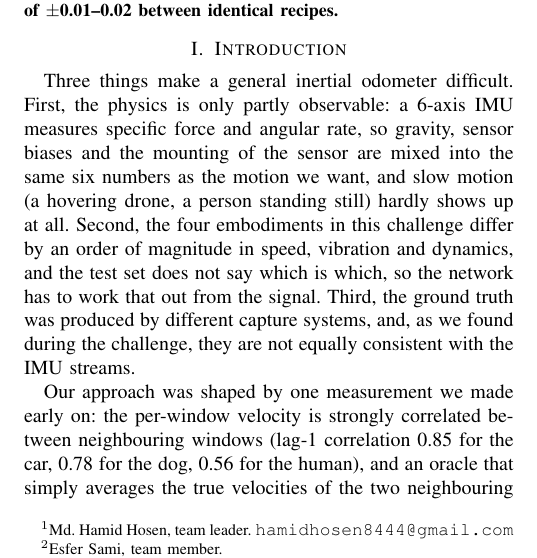
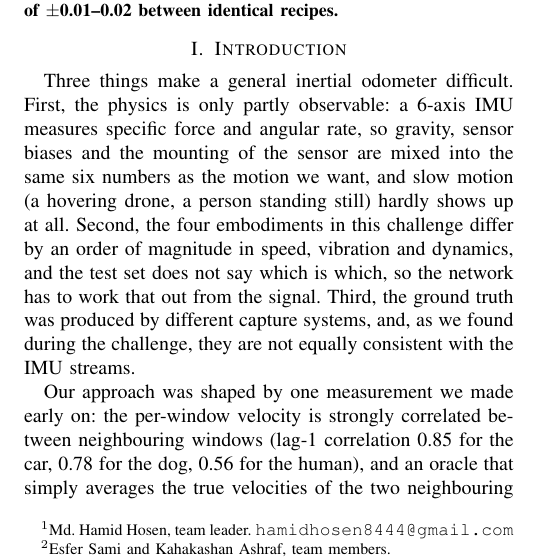
Before and after one commit to hamidhosen42/TartanIMU-Challenge-Multi-Platform-Inertial-Odometry, a LaTeX paper (report/main.tex): part of one column of page 1 of 7, cut so that both start at the same text. Compiled offline with pdfLaTeX.

Commit message:
Add team member Kahakashan Ashraf to report and model card

```diff
--- a/report/main.tex
+++ b/report/main.tex
@@ -24,9 +24,9 @@
 \author{\\
 Trajectory-Context Inertial Velocity Estimation with Metric-Shaped Training\\
 Kaggle team name: \textbf{Hack2Publish}\\
-Md.\ Hamid Hosen$^{1}$ and Esfer Sami$^{2}$%
+Md.\ Hamid Hosen$^{1}$, Esfer Sami$^{2}$, and Kahakashan Ashraf$^{2}$%
 \thanks{$^{1}$Md.\ Hamid Hosen, team leader. {\tt\small hamidhosen8444@gmail.com}}%
-\thanks{$^{2}$Esfer Sami, team member.}%
+\thanks{$^{2}$Esfer Sami and Kahakashan Ashraf, team members.}%
 }
 
 
```
Also changed, not shown: REPORT.md (+1 -1 lines), Hack2Publish_TartanIMU_report.pdf, hf_release/README.md, report/main.pdf.
